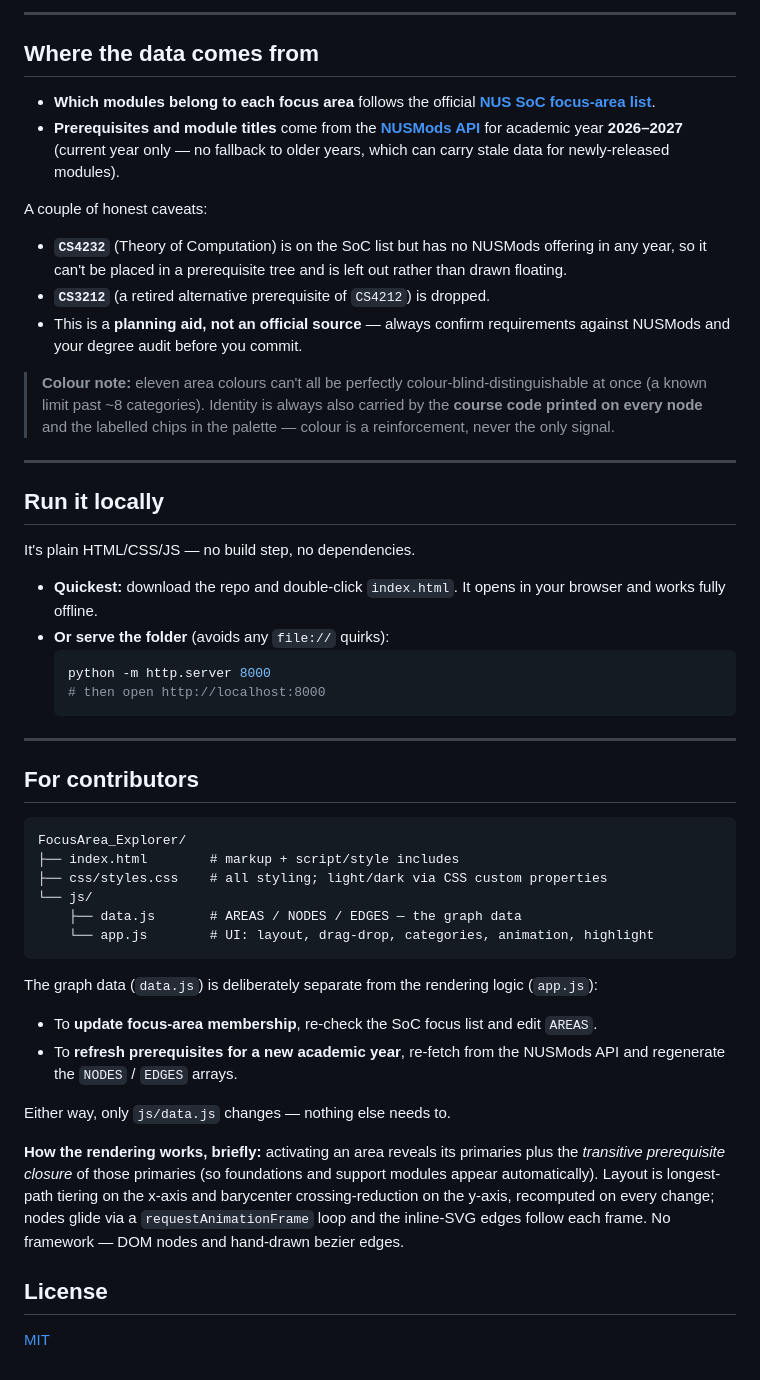
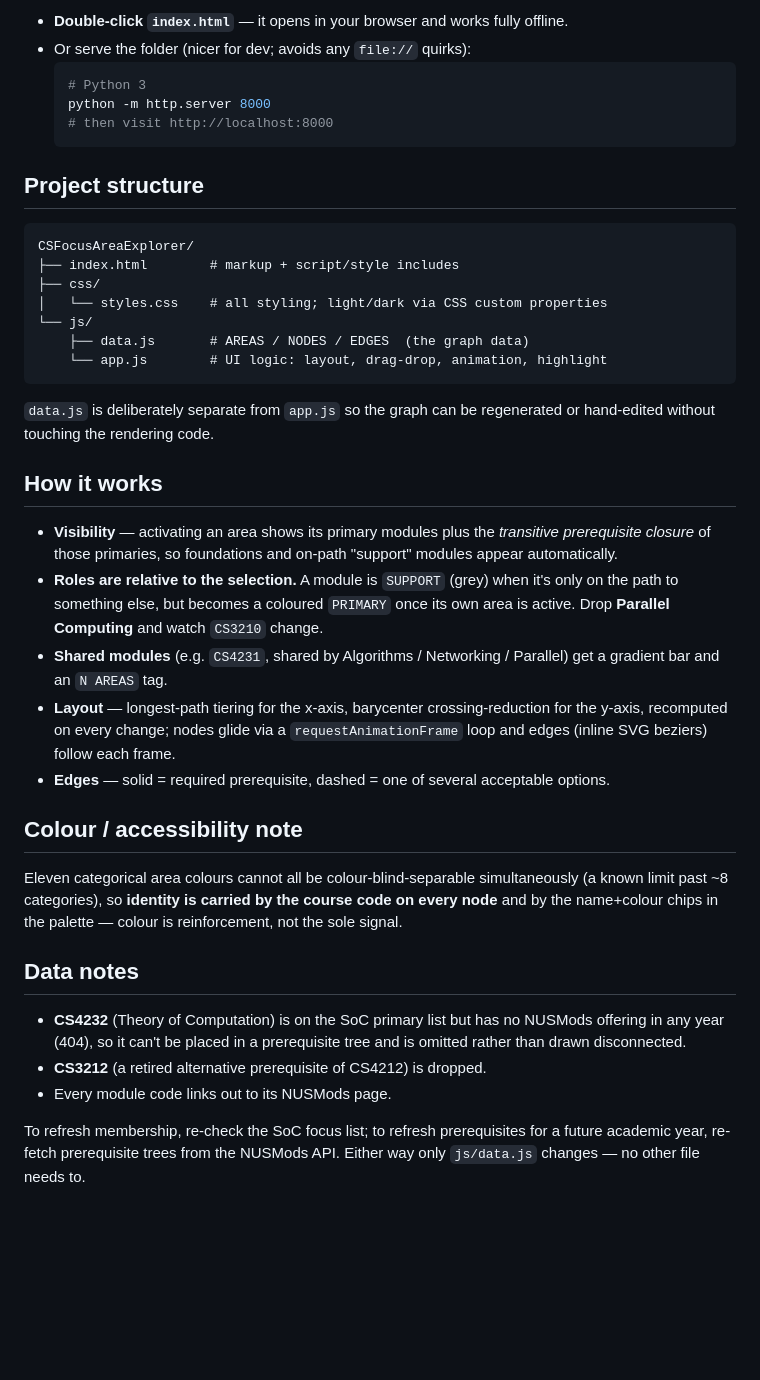
Before and after one commit to myongrui/FocusArea_Explorer, a Markdown page: README.md, the part around one of its changes. Rendered like a GitHub page; blank space fills up the shorter version.

Commit message:
Revert "Rewrite README for visitors: lead with live demo, why it was built, and features"
This reverts commit 2c17b99ae8cddf6b8a2641143fcaa2534d83ba1c.

````diff
--- a/README.md
+++ b/README.md
@@ -58,53 +18,57 @@ This tool answers all three visually. Pick the areas you care about, and it draw
----
-
-## Where the data comes from
-
-- **Which modules belong to each focus area** follows the official **[NUS SoC focus-area list](https://www.comp.nus.edu.sg/programmes/ug/focus/)**.
-- **Prerequisites and module titles** come from the **[NUSMods API](https://nusmods.com)** for academic year **2026–2027** (current year only — no fallback to older years, which can carry stale data for newly-released modules).
-
-A couple of honest caveats:
-
-- **`CS4232`** (Theory of Computation) is on the SoC list but has no NUSMods offering in any year, so it can't be placed in a prerequisite tree and is left out rather than drawn floating.
-- **`CS3212`** (a retired alternative prerequisite of `CS4212`) is dropped.
-- This is a **planning aid, not an official source** — always confirm requirements against NUSMods and your degree audit before you commit.
-
-> **Colour note:** eleven area colours can't all be perfectly colour-blind-distinguishable at once (a known limit past ~8 categories). Identity is always also carried by the **course code printed on every node** and the labelled chips in the palette — colour is a reinforcement, never the only signal.
-
----
-
-## Run it locally
-
-It's plain HTML/CSS/JS — no build step, no dependencies.
-
-- **Quickest:** download the repo and double-click `index.html`. It opens in your browser and works fully offline.
-- **Or serve the folder** (avoids any `file://` quirks):
+- **Double-click `index.html`** — it opens in your browser and works fully offline.
+- Or serve the folder (nicer for dev; avoids any `file://` quirks):
   ```sh
+  # Python 3
   python -m http.server 8000
-  # then open http://localhost:8000
+  # then visit http://localhost:8000
   ```
 
----
-
-## For contributors
+## Project structure
 
 ```
-FocusArea_Explorer/
+CSFocusAreaExplorer/
 ├── index.html        # markup + script/style includes
-├── css/styles.css    # all styling; light/dark via CSS custom properties
+├── css/
+│   └── styles.css    # all styling; light/dark via CSS custom properties
 └── js/
-    ├── data.js       # AREAS / NODES / EDGES — the graph data
-    └── app.js        # UI: layout, drag-drop, categories, animation, highlight
+    ├── data.js       # AREAS / NODES / EDGES  (the graph data)
+    └── app.js        # UI logic: layout, drag-drop, animation, highlight
 ```
 
-The graph data (`data.js`) is deliberately separate from the rendering logic (`app.js`):
+`data.js` is deliberately separate from `app.js` so the graph can be regenerated
+or hand-edited without touching the rendering code.
 
-- To **update focus-area membership**, re-check the SoC focus list and edit `AREAS`.
-- To **refresh prerequisites for a new academic year**, re-fetch from the NUSMods API and regenerate the `NODES` / `EDGES` arrays.
+## How it works
 
-Either way, only `js/data.js` changes — nothing else needs to.
+- **Visibility** — activating an area shows its primary modules plus the
+  *transitive prerequisite closure* of those primaries, so foundations and
+  on-path "support" modules appear automatically.
+- **Roles are relative to the selection.** A module is `SUPPORT` (grey) when it's
+  only on the path to something else, but becomes a coloured `PRIMARY` once its
+  own area is active. Drop **Parallel Computing** and watch `CS3210` change.
+- **Shared modules** (e.g. `CS4231`, shared by Algorithms / Networking /
+  Parallel) get a gradient bar and an `N AREAS` tag.
+- **Layout** — longest-path tiering for the x-axis, barycenter crossing-reduction
+  for the y-axis, recomputed on every change; nodes glide via a
+  `requestAnimationFrame` loop and edges (inline SVG beziers) follow each frame.
+- **Edges** — solid = required prerequisite, dashed = one of several acceptable
+  options.
 
-**How the rendering works, briefly:** activating an area reveals its primaries plus the *transitive prerequisite closure* of those primaries (so foundations and support modules appear automatically). Layout is longest-path tiering on the x-axis and barycenter crossing-reduction on the y-axis, recomputed on every change; nodes glide via a `requestAnimationFrame` loop and the inline-SVG edges follow each frame. No framework — DOM nodes and hand-drawn bezier edges.
+## Colour / accessibility note
 
-## License
+Eleven categorical area colours cannot all be colour-blind-separable
+simultaneously (a known limit past ~8 categories), so **identity is carried by
+the course code on every node** and by the name+colour chips in the palette —
+colour is reinforcement, not the sole signal.
 
-[MIT](LICENSE)
+## Data notes
+
+- **CS4232** (Theory of Computation) is on the SoC primary list but has no
+  NUSMods offering in any year (404), so it can't be placed in a prerequisite
+  tree and is omitted rather than drawn disconnected.
+- **CS3212** (a retired alternative prerequisite of CS4212) is dropped.
+- Every module code links out to its NUSMods page.
+
+To refresh membership, re-check the SoC focus list; to refresh prerequisites for
+a future academic year, re-fetch prerequisite trees from the NUSMods API. Either
+way only `js/data.js` changes — no other file needs to.
````
Also changed, not shown: other parts of README.md (+11 -51 lines).
